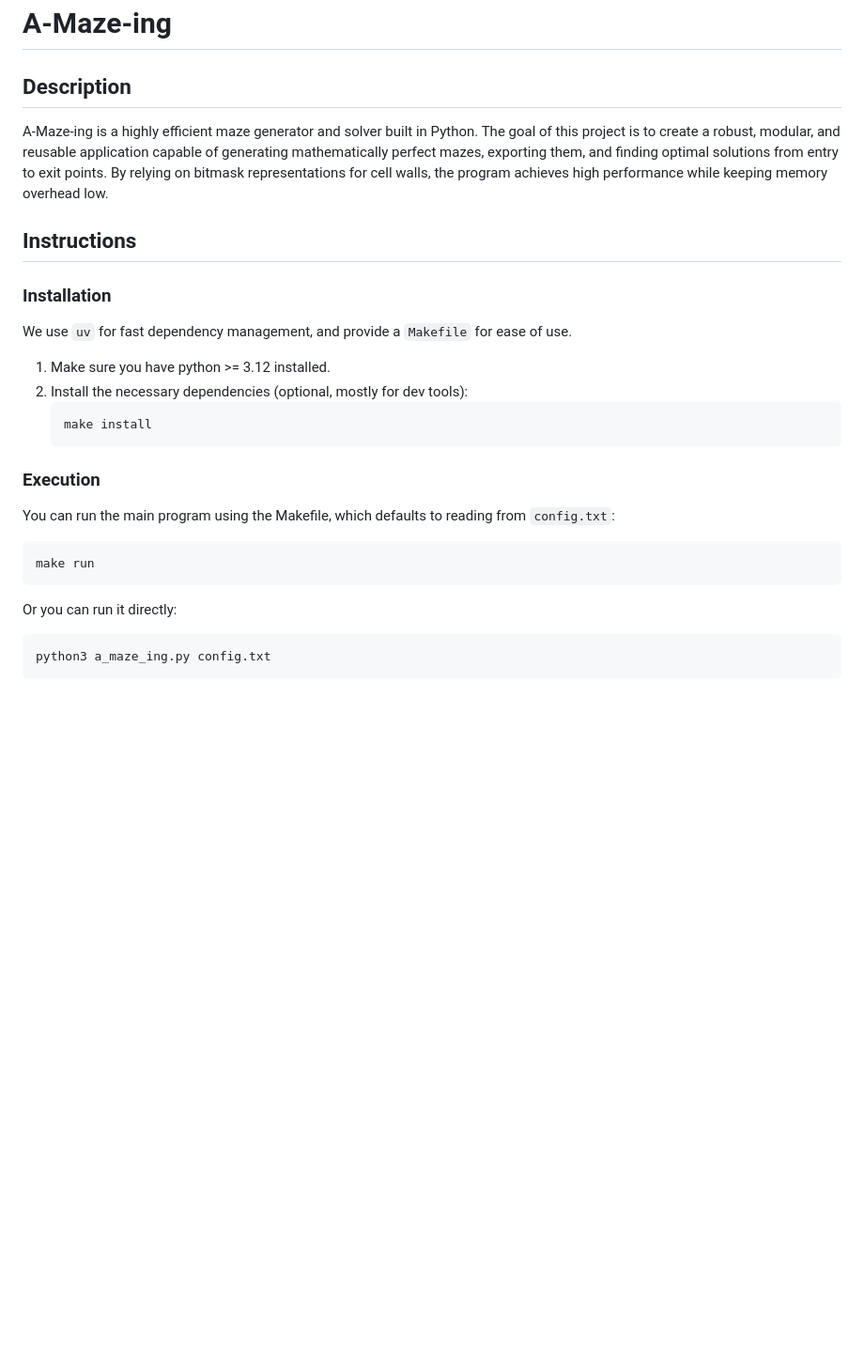
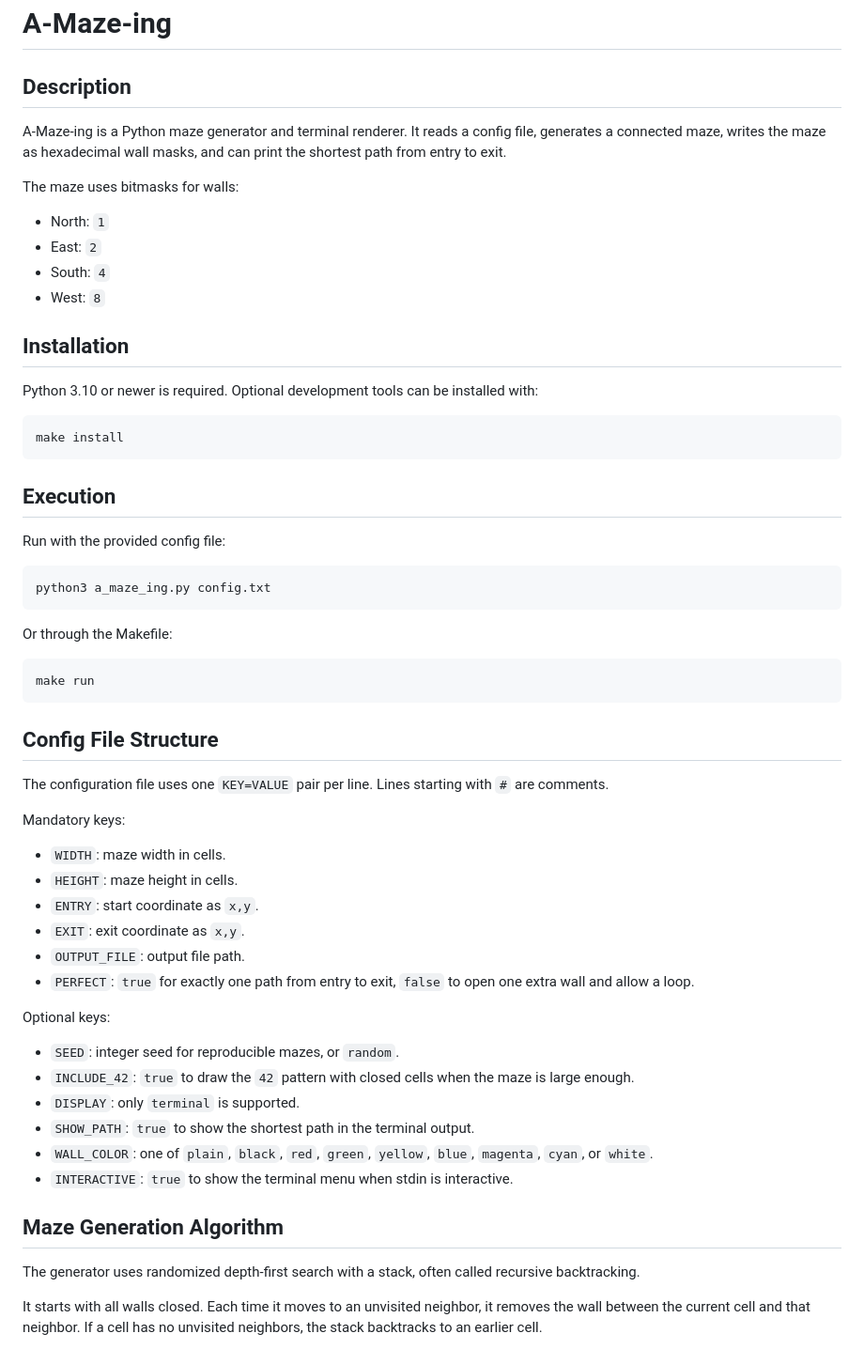
Before and after one commit to mustafamoe/42, a Markdown page: rank2/a_maze_ing/README.md, the part around one of its changes. Shown at 94% size. Drawn GitHub-style; blank space fills up the shorter version.

````diff
--- a/rank2/a_maze_ing/README.md
+++ b/rank2/a_maze_ing/README.md
@@ -3,25 +3,63 @@
 # A-Maze-ing
 
 ## Description
-A-Maze-ing is a highly efficient maze generator and solver built in Python. The goal of this project is to create a robust, modular, and reusable application capable of generating mathematically perfect mazes, exporting them, and finding optimal solutions from entry to exit points. By relying on bitmask representations for cell walls, the program achieves high performance while keeping memory overhead low.
 
-## Instructions
+A-Maze-ing is a Python maze generator and terminal renderer. It reads a config file, generates a connected maze, writes the maze as hexadecimal wall masks, and can print the shortest path from entry to exit.
 
-### Installation
-We use `uv` for fast dependency management, and provide a `Makefile` for ease of use.
-1. Make sure you have python >= 3.12 installed.
-2. Install the necessary dependencies (optional, mostly for dev tools):
-   ```bash
-   make install
-   ```
+The maze uses bitmasks for walls:
 
-### Execution
-You can run the main program using the Makefile, which defaults to reading from `config.txt`:
+* North: `1`
+* East: `2`
+* South: `4`
+* West: `8`
+
+## Installation
+
+Python 3.10 or newer is required. Optional development tools can be installed with:
+
 ```bash
-make run
+make install
 ```
-Or you can run it directly:
+
+## Execution
+
+Run with the provided config file:
+
 ```bash
 python3 a_maze_ing.py config.txt
 ```
 
+Or through the Makefile:
+
+```bash
+make run
+```
+
+## Config File Structure
+
+The configuration file uses one `KEY=VALUE` pair per line. Lines starting with `#` are comments.
+
+Mandatory keys:
+
+* `WIDTH`: maze width in cells.
+* `HEIGHT`: maze height in cells.
+* `ENTRY`: start coordinate as `x,y`.
+* `EXIT`: exit coordinate as `x,y`.
+* `OUTPUT_FILE`: output file path.
+* `PERFECT`: `true` for exactly one path from entry to exit, `false` to open one extra wall and allow a loop.
+
+Optional keys:
+
+* `SEED`: integer seed for reproducible mazes, or `random`.
+* `INCLUDE_42`: `true` to draw the `42` pattern with closed cells when the maze is large enough.
+* `DISPLAY`: only `terminal` is supported.
+* `SHOW_PATH`: `true` to show the shortest path in the terminal output.
+* `WALL_COLOR`: one of `plain`, `black`, `red`, `green`, `yellow`, `blue`, `magenta`, `cyan`, or `white`.
+* `INTERACTIVE`: `true` to show the terminal menu when stdin is interactive.
+
+## Maze Generation Algorithm
+
+The generator uses randomized depth-first search with a stack, often called recursive backtracking.
+
+It starts with all walls closed. Each time it moves to an unvisited neighbor, it removes the wall between the current cell and that neighbor. If a cell has no unvisited neighbors, the stack backtracks to an earlier cell.
+
````
Also changed, not shown: other parts of rank2/a_maze_ing/README.md (+50 -80 lines).
